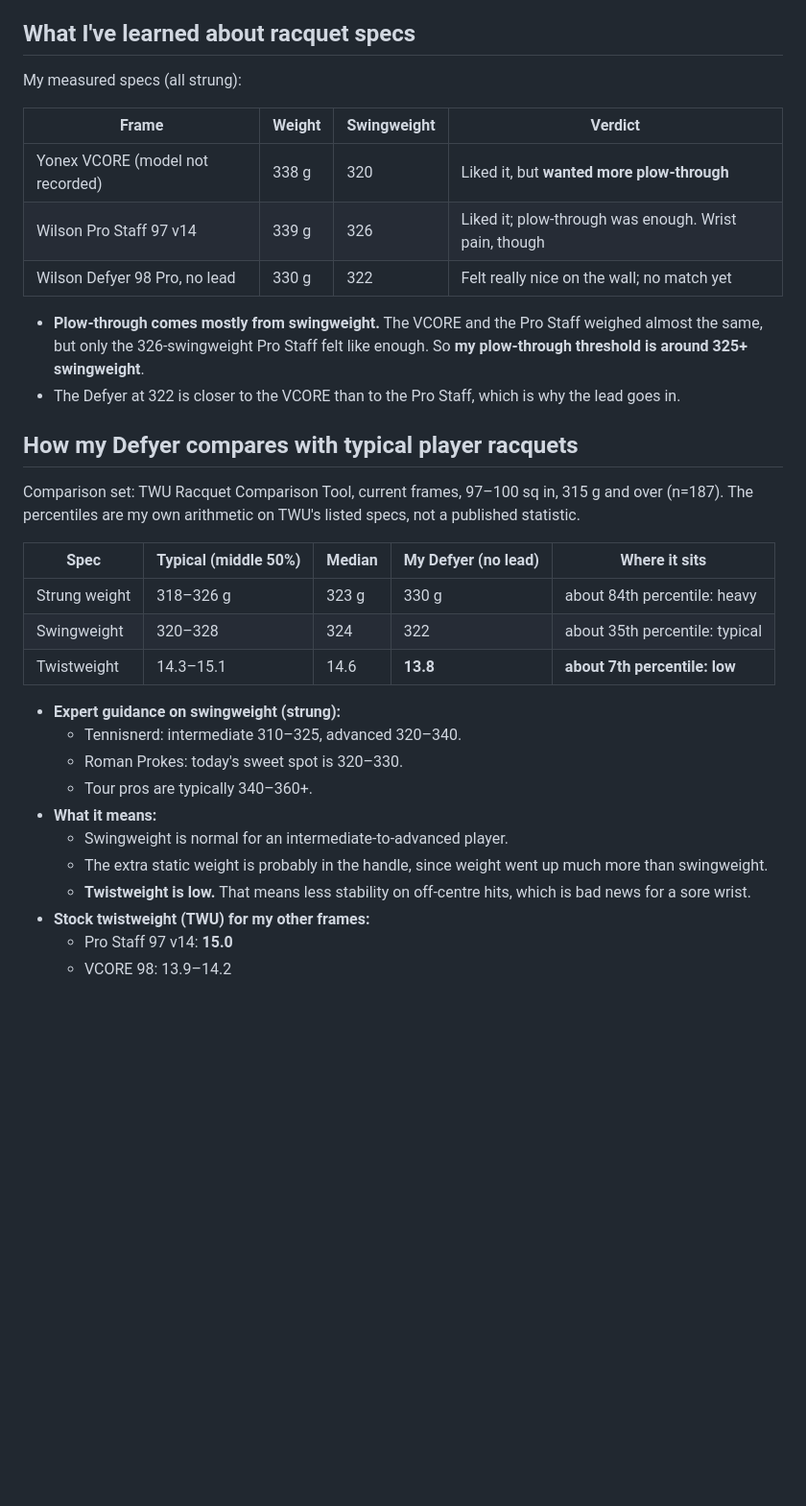
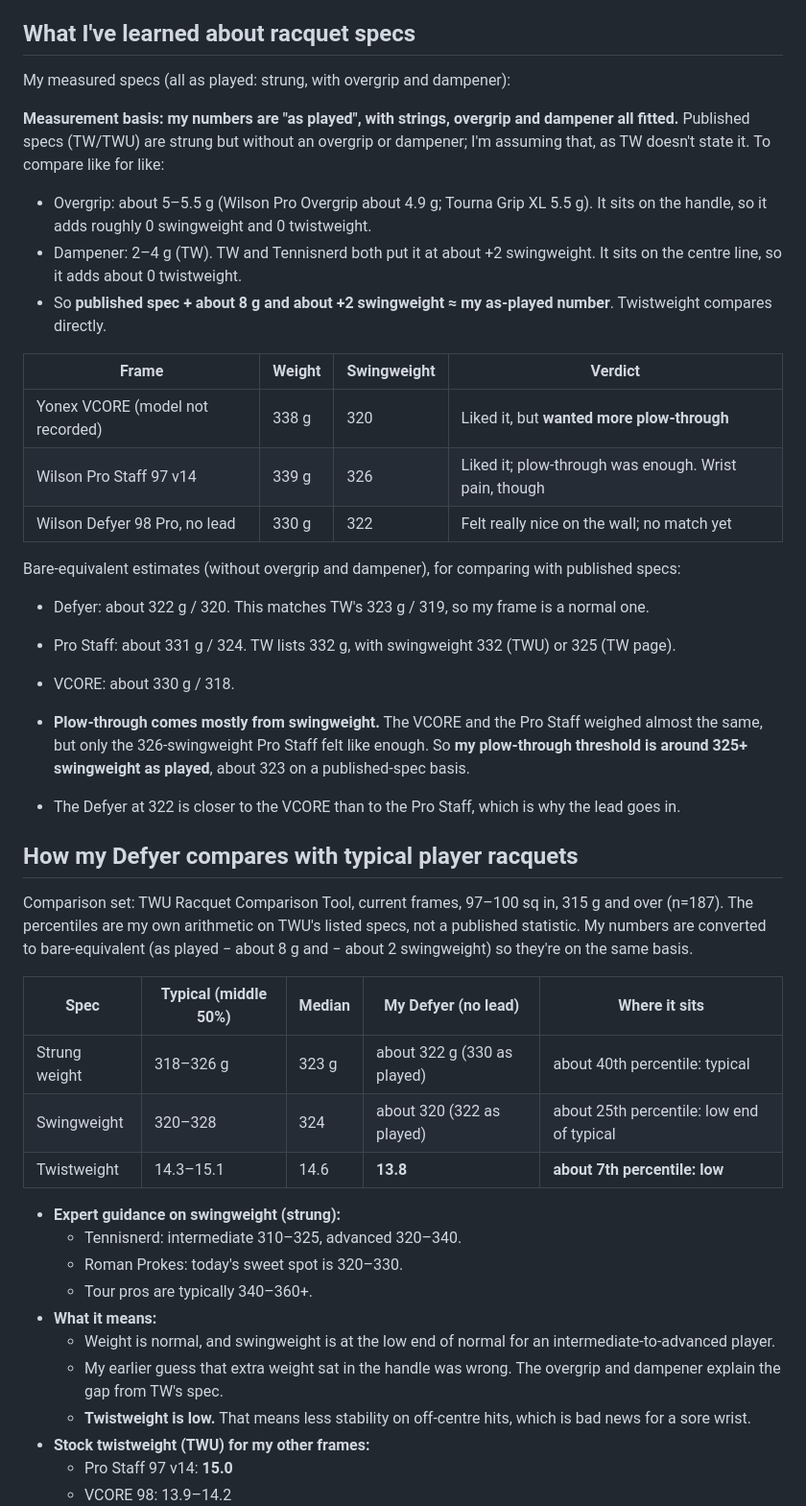
Before and after one commit to mj1618/tennis-strings, a Markdown page: notes/my-racquets-and-strings.md, the part around the change. Shown at 96% size. GitHub-like rendering; blank space fills up the shorter version.

```diff
--- a/notes/my-racquets-and-strings.md
+++ b/notes/my-racquets-and-strings.md
@@ -17,7 +17,12 @@ Last updated: 2026-10-12
 
 ## What I've learned about racquet specs
 
-My measured specs (all strung):
+My measured specs (all as played: strung, with overgrip and dampener):
+
+**Measurement basis: my numbers are "as played", with strings, overgrip and dampener all fitted.** Published specs (TW/TWU) are strung but without an overgrip or dampener; I'm assuming that, as TW doesn't state it. To compare like for like:
+- Overgrip: about 5–5.5 g (Wilson Pro Overgrip about 4.9 g; Tourna Grip XL 5.5 g). It sits on the handle, so it adds roughly 0 swingweight and 0 twistweight.
+- Dampener: 2–4 g (TW). TW and Tennisnerd both put it at about +2 swingweight. It sits on the centre line, so it adds about 0 twistweight.
+- So **published spec + about 8 g and about +2 swingweight ≈ my as-played number**. Twistweight compares directly.
 
 | Frame | Weight | Swingweight | Verdict |
 |---|---|---|---|
@@ -25,17 +30,22 @@ My measured specs (all strung):
 | Wilson Pro Staff 97 v14 | 339 g | 326 | Liked it; plow-through was enough. Wrist pain, though |
 | Wilson Defyer 98 Pro, no lead | 330 g | 322 | Felt really nice on the wall; no match yet |
 
-- **Plow-through comes mostly from swingweight.** The VCORE and the Pro Staff weighed almost the same, but only the 326-swingweight Pro Staff felt like enough. So **my plow-through threshold is around 325+ swingweight**.
+Bare-equivalent estimates (without overgrip and dampener), for comparing with published specs:
+- Defyer: about 322 g / 320. This matches TW's 323 g / 319, so my frame is a normal one.
+- Pro Staff: about 331 g / 324. TW lists 332 g, with swingweight 332 (TWU) or 325 (TW page).
+- VCORE: about 330 g / 318.
+
+- **Plow-through comes mostly from swingweight.** The VCORE and the Pro Staff weighed almost the same, but only the 326-swingweight Pro Staff felt like enough. So **my plow-through threshold is around 325+ swingweight as played**, about 323 on a published-spec basis.
 - The Defyer at 322 is closer to the VCORE than to the Pro Staff, which is why the lead goes in.
 
 ## How my Defyer compares with typical player racquets
 
-Comparison set: TWU Racquet Comparison Tool, current frames, 97–100 sq in, 315 g and over (n=187). The percentiles are my own arithmetic on TWU's listed specs, not a published statistic.
+Comparison set: TWU Racquet Comparison Tool, current frames, 97–100 sq in, 315 g and over (n=187). The percentiles are my own arithmetic on TWU's listed specs, not a published statistic. My numbers are converted to bare-equivalent (as played − about 8 g and − about 2 swingweight) so they're on the same basis.
 
 | Spec | Typical (middle 50%) | Median | My Defyer (no lead) | Where it sits |
 |---|---|---|---|---|
-| Strung weight | 318–326 g | 323 g | 330 g | about 84th percentile: heavy |
-| Swingweight | 320–328 | 324 | 322 | about 35th percentile: typical |
+| Strung weight | 318–326 g | 323 g | about 322 g (330 as played) | about 40th percentile: typical |
+| Swingweight | 320–328 | 324 | about 320 (322 as played) | about 25th percentile: low end of typical |
 | Twistweight | 14.3–15.1 | 14.6 | **13.8** | **about 7th percentile: low** |
 
 - **Expert guidance on swingweight (strung):**
@@ -43,8 +53,8 @@ Comparison set: TWU Racquet Comparison Tool, current frames, 97–100 sq in, 315
   - Roman Prokes: today's sweet spot is 320–330.
   - Tour pros are typically 340–360+.
 - **What it means:**
-  - Swingweight is normal for an intermediate-to-advanced player.
-  - The extra static weight is probably in the handle, since weight went up much more than swingweight.
+  - Weight is normal, and swingweight is at the low end of normal for an intermediate-to-advanced player.
+  - My earlier guess that extra weight sat in the handle was wrong. The overgrip and dampener explain the gap from TW's spec.
   - **Twistweight is low.** That means less stability on off-centre hits, which is bad news for a sore wrist.
 - **Stock twistweight (TWU) for my other frames:**
   - Pro Staff 97 v14: **15.0**
```
Also changed, not shown: notes/racquet-comparison.md (+22 -15 lines).
